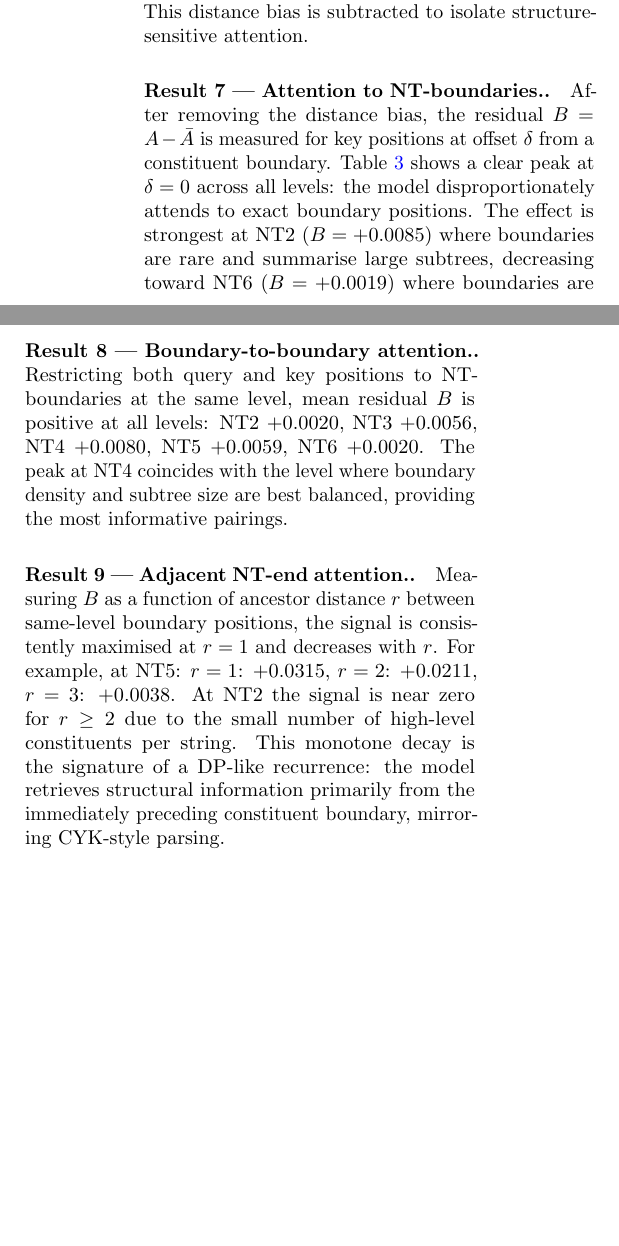
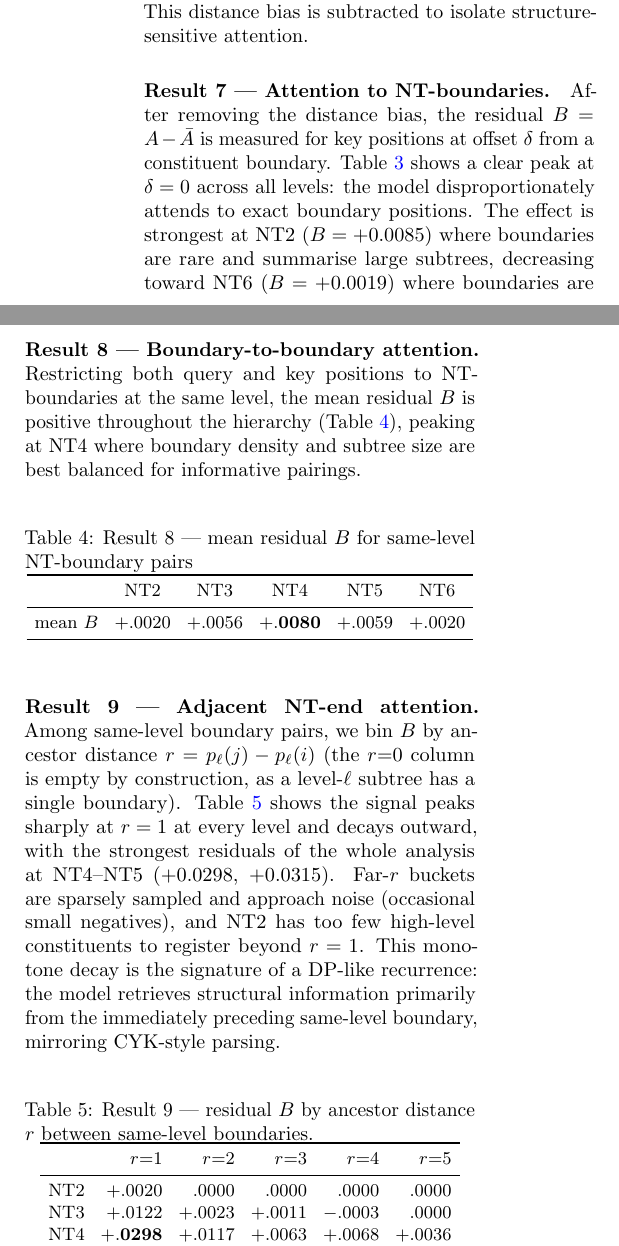
Before and after one commit to annapatata/llm_physics, a LaTeX paper (report/report.tex): two parts of the columns of page 3 of 6, joined at a grey line, cut so that both start at the same text, the shorter picture padded with empty space. Compiled offline with pdfLaTeX.

Commit message:
report 6-9

```diff
--- a/report/report.tex
+++ b/report/report.tex
@@ -206,11 +206,45 @@ NT6 & $+.0006$ & $-.0016$ & $\mathbf{+.0019}$ & $-.0008$ & $-.0002$ \\
 \end{tabular}
 \end{table}
 
-\paragraph{Result 8 — Boundary-to-boundary attention.}
-Restricting both query and key positions to NT-boundaries at the same level, mean residual $B$ is positive at all levels: NT2 $+0.0020$, NT3 $+0.0056$, NT4 $+0.0080$, NT5 $+0.0059$, NT6 $+0.0020$. The peak at NT4 coincides with the level where boundary density and subtree size are best balanced, providing the most informative pairings.
+\paragraph{Result 8 — Boundary-to-boundary attention}
+Restricting both query and key positions to NT-boundaries at the same level, the mean residual $B$ is positive throughout the hierarchy (Table~\ref{tab:r8}), peaking at NT4 where boundary density and subtree size are best balanced for informative pairings.
 
-\paragraph{Result 9 — Adjacent NT-end attention.}
-Measuring $B$ as a function of ancestor distance $r$ between same-level boundary positions, the signal is consistently maximised at $r=1$ and decreases with $r$. For example, at NT5: $r=1$: $+0.0315$, $r=2$: $+0.0211$, $r=3$: $+0.0038$. At NT2 the signal is near zero for $r \geq 2$ due to the small number of high-level constituents per string. This monotone decay is the signature of a DP-like recurrence: the model retrieves structural information primarily from the immediately preceding constituent boundary, mirroring CYK-style parsing.
+\begin{table}[h]
+\centering
+\caption{Result 8 — mean residual $B$ for same-level NT-boundary pairs}
+\label{tab:r8}
+\setlength{\tabcolsep}{4pt}
+\small
+\begin{tabular}{lccccc}
+\toprule
+& NT2 & NT3 & NT4 & NT5 & NT6 \\
+\midrule
+mean $B$ & $+.0020$ & $+.0056$ & $\mathbf{+.0080}$ & $+.0059$ & $+.0020$ \\
+\bottomrule
+\end{tabular}
+\end{table}
+
+\paragraph{Result 9 — Adjacent NT-end attention}
+Among same-level boundary pairs, we bin $B$ by ancestor distance $r=p_\ell(j)-p_\ell(i)$ (the $r{=}0$ column is empty by construction, as a level-$\ell$ subtree has a single boundary). Table~\ref{tab:r9} shows the signal peaks sharply at $r=1$ at every level and decays outward, with the strongest residuals of the whole analysis at NT4--NT5 ($+0.0298$, $+0.0315$). Far-$r$ buckets are sparsely sampled and approach noise (occasional small negatives), and NT2 has too few high-level constituents to register beyond $r=1$. This monotone decay is the signature of a DP-like recurrence: the model retrieves structural information primarily from the immediately preceding same-level boundary, mirroring CYK-style parsing.
+
+\begin{table}[h]
+\centering
+\caption{Result 9 — residual $B$ by ancestor distance $r$ between same-level boundaries.}
+\label{tab:r9}
+\setlength{\tabcolsep}{4pt}
+\small
+\begin{tabular}{lrrrrr}
+\toprule
+& $r{=}1$ & $r{=}2$ & $r{=}3$ & $r{=}4$ & $r{=}5$ \\
+\midrule
+NT2 & $+.0020$ & $.0000$  & $.0000$  & $.0000$  & $.0000$  \\
+NT3 & $+.0122$ & $+.0023$ & $+.0011$ & $-.0003$ & $.0000$  \\
+NT4 & $\mathbf{+.0298}$ & $+.0117$ & $+.0063$ & $+.0068$ & $+.0036$ \\
+NT5 & $\mathbf{+.0315}$ & $+.0211$ & $+.0038$ & $+.0054$ & $+.0052$ \\
+NT6 & $+.0204$ & $+.0139$ & $+.0022$ & $+.0020$ & $-.0008$ \\
+\bottomrule
+\end{tabular}
+\end{table}
 
 % ─────────────────────────────────────────────────────────────────────────────
 \section{Extension: Present vs.\ Used Information}
```
Also changed, not shown: report/report.pdf, report/report.tex (6 more changed lines).
